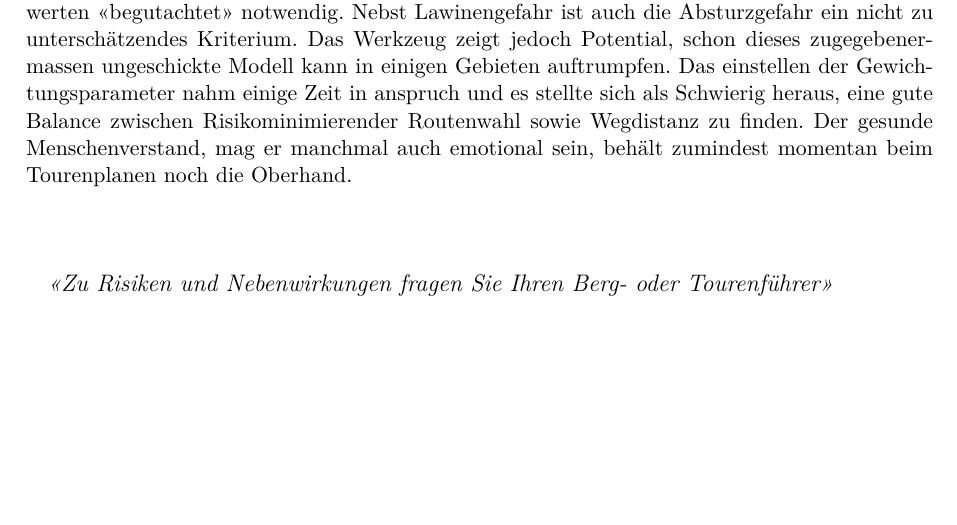
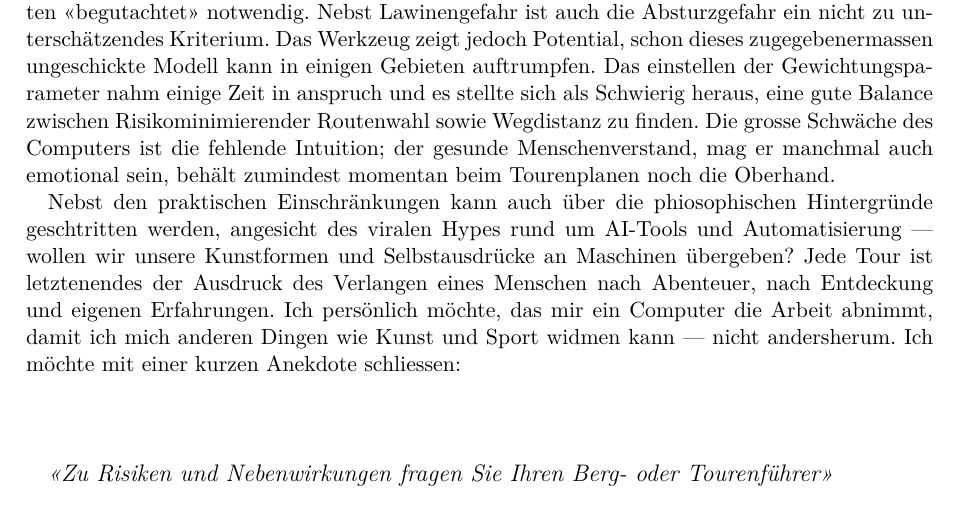
Before and after one commit to JesseB0rn/AlgoSkitour, a LaTeX document (paper/a.tex, which reads paper/sections/schlusswort.tex): part of page 22 of 28, cut so that both start at the same text. Compiled offline with XeLaTeX; a missing font is replaced by an installed copy or a similar font.

Commit message:
Schlusswort angepasst

```diff
--- a/paper/sections/schlusswort.tex
+++ b/paper/sections/schlusswort.tex
@@ -1,6 +1,8 @@
 \section{Fazit \& Schlusswort}
 
-Das in dieser Arbeit präsentierte Werkzeug kann nicht ohne weiteres bzw.\ nur mit entsprechender alpinistischer Ausbildung verwendet werden. Um zuverlässig begehbare Routen zu produzieren, ist ein komplexeres System, welches das Gelände anders als nur mit GRM und Anstrengungswerten <<begutachtet>> notwendig. Nebst Lawinengefahr ist auch die Absturzgefahr ein nicht zu unterschätzendes Kriterium. Das Werkzeug zeigt jedoch Potential, schon dieses zugegebenermassen ungeschickte Modell kann in einigen Gebieten auftrumpfen. Das einstellen der Gewichtungsparameter nahm einige Zeit in anspruch und es stellte sich als Schwierig heraus, eine gute Balance zwischen Risikominimierender Routenwahl sowie Wegdistanz zu finden. Der gesunde Menschenverstand, mag er manchmal auch emotional sein, behält zumindest momentan beim Tourenplanen noch die Oberhand.
+Das in dieser Arbeit präsentierte Werkzeug kann nicht ohne weiteres bzw.\ nur mit entsprechender alpinistischer Ausbildung verwendet werden. Um zuverlässig begehbare Routen zu produzieren, ist ein komplexeres System, welches das Gelände anders als nur mit GRM und Anstrengungswerten <<begutachtet>> notwendig. Nebst Lawinengefahr ist auch die Absturzgefahr ein nicht zu unterschätzendes Kriterium. Das Werkzeug zeigt jedoch Potential, schon dieses zugegebenermassen ungeschickte Modell kann in einigen Gebieten auftrumpfen. Das einstellen der Gewichtungsparameter nahm einige Zeit in anspruch und es stellte sich als Schwierig heraus, eine gute Balance zwischen Risikominimierender Routenwahl sowie Wegdistanz zu finden. Die grosse Schwäche des Computers ist die fehlende Intuition; der gesunde Menschenverstand, mag er manchmal auch emotional sein, behält zumindest momentan beim Tourenplanen noch die Oberhand.
+
+Nebst den praktischen Einschränkungen kann auch über die phiosophischen Hintergründe geschtritten werden, angesicht des viralen Hypes rund um AI-Tools und Automatisierung --- wollen wir unsere Kunstformen und Selbstausdrücke an Maschinen übergeben? Jede Tour ist letztenendes der Ausdruck des Verlangen eines Menschen nach Abenteuer, nach Entdeckung und eigenen Erfahrungen. Ich persönlich möchte, das mir ein Computer die Arbeit abnimmt, damit ich mich anderen Dingen wie Kunst und Sport widmen kann --- nicht andersherum. Ich möchte mit einer kurzen Anekdote schliessen:
 
 \skiplines{3}
 \large{
```
